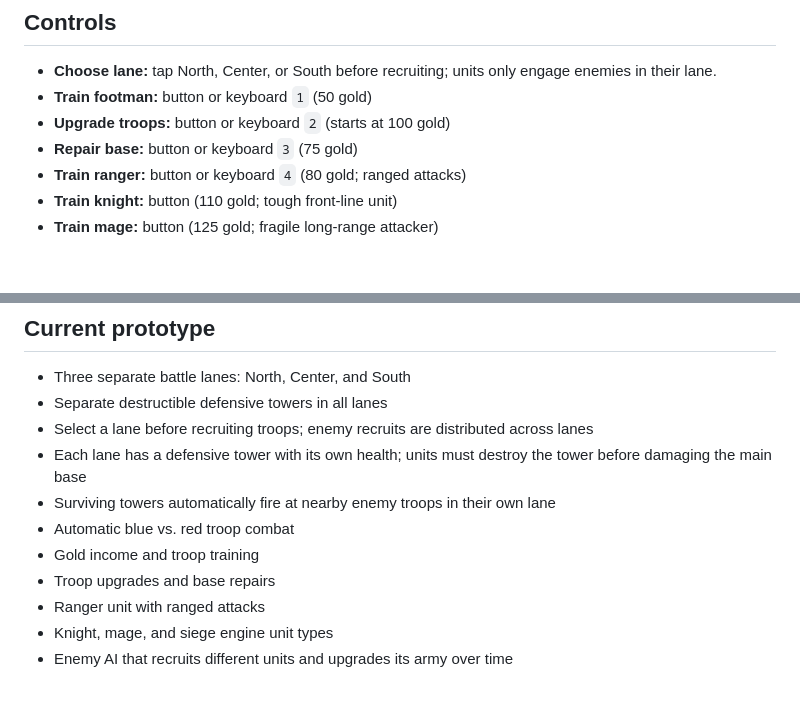
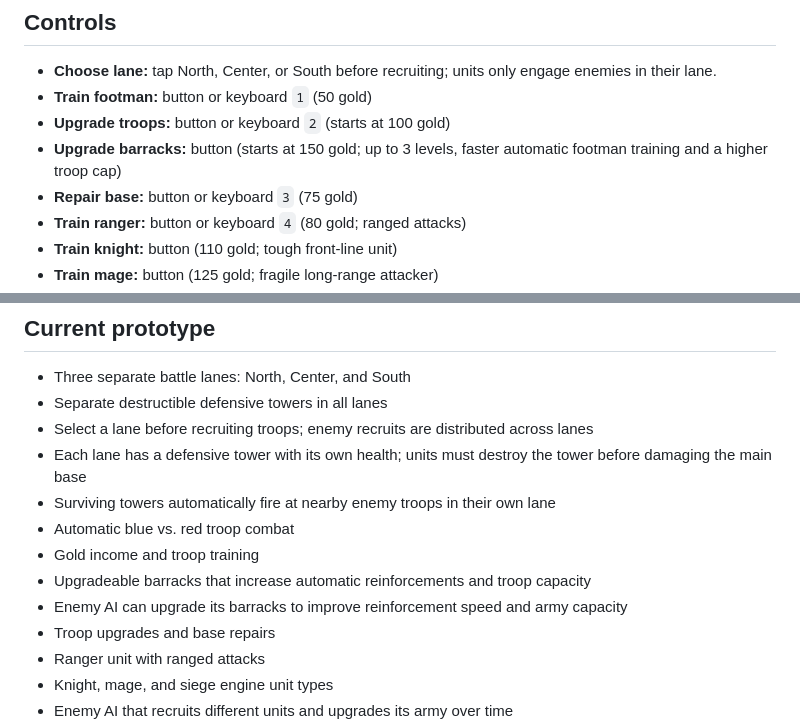
Before and after one commit to eyokompis/footmen-frenzy, a Markdown page: README.md, 2 parts joined by grey strips. Drawn GitHub-style; blank space fills up the shorter version.

Commit message:
Document barracks upgrades

```diff
--- a/README.md
+++ b/README.md
@@ -9,6 +9,7 @@ Open `index.html` in a modern browser. No build step or dependencies are require
 - **Choose lane:** tap North, Center, or South before recruiting; units only engage enemies in their lane.
 - **Train footman:** button or keyboard `1` (50 gold)
 - **Upgrade troops:** button or keyboard `2` (starts at 100 gold)
+- **Upgrade barracks:** button (starts at 150 gold; up to 3 levels, faster automatic footman training and a higher troop cap)
 - **Repair base:** button or keyboard `3` (75 gold)
 - **Train ranger:** button or keyboard `4` (80 gold; ranged attacks)
 - **Train knight:** button (110 gold; tough front-line unit)
@@ -28,6 +29,8 @@ Open `index.html` in a modern browser. No build step or dependencies are require
 - Surviving towers automatically fire at nearby enemy troops in their own lane
 - Automatic blue vs. red troop combat
 - Gold income and troop training
+- Upgradeable barracks that increase automatic reinforcements and troop capacity
+- Enemy AI can upgrade its barracks to improve reinforcement speed and army capacity
 - Troop upgrades and base repairs
 - Ranger unit with ranged attacks
 - Knight, mage, and siege engine unit types
```
